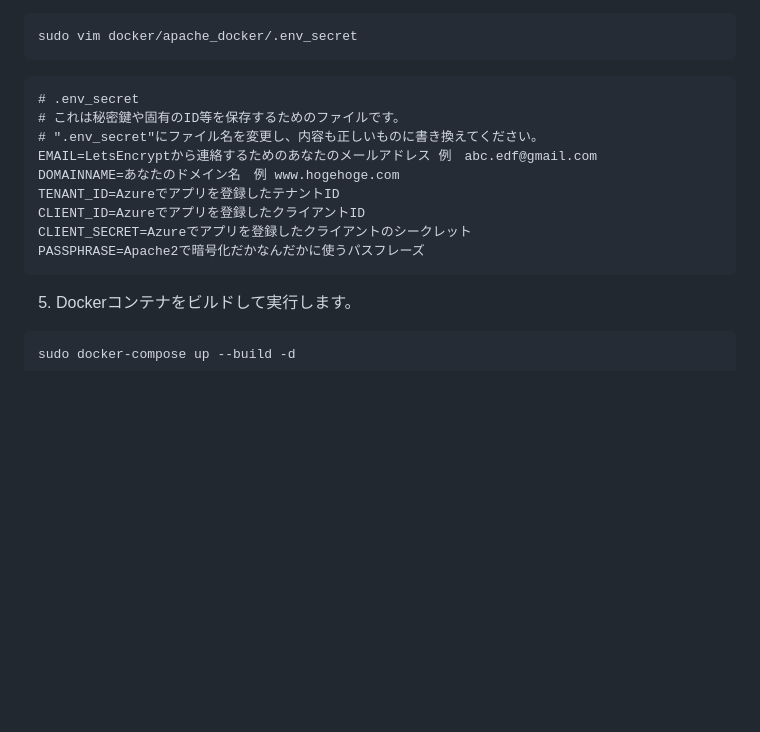
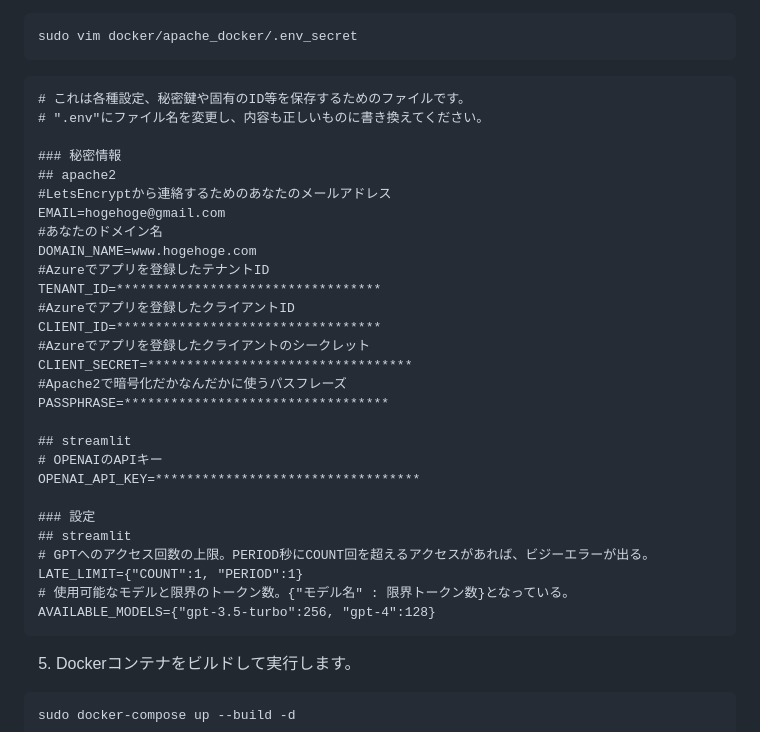
Before and after one commit to TomCat2357/AzureChatMachine2, a Markdown page: README.md, the part around the change. Drawn GitHub-style; blank space fills up the shorter version.

````diff
--- a/README.md
+++ b/README.md
@@ -64,15 +64,34 @@ sudo vim docker/apache_docker/.env_secret
 ```
 
 ```.env_secretの中身
-# .env_secret
-# これは秘密鍵や固有のID等を保存するためのファイルです。
-# ".env_secret"にファイル名を変更し、内容も正しいものに書き換えてください。
-EMAIL=LetsEncryptから連絡するためのあなたのメールアドレス 例　abc.edf@gmail.com
-DOMAINNAME=あなたのドメイン名　例 www.hogehoge.com
-TENANT_ID=Azureでアプリを登録したテナントID
-CLIENT_ID=Azureでアプリを登録したクライアントID
-CLIENT_SECRET=Azureでアプリを登録したクライアントのシークレット
-PASSPHRASE=Apache2で暗号化だかなんだかに使うパスフレーズ
+# これは各種設定、秘密鍵や固有のID等を保存するためのファイルです。
+# ".env"にファイル名を変更し、内容も正しいものに書き換えてください。
+
+### 秘密情報
+## apache2
+#LetsEncryptから連絡するためのあなたのメールアドレス
+EMAIL=hogehoge@gmail.com
+#あなたのドメイン名
+DOMAIN_NAME=www.hogehoge.com
+#Azureでアプリを登録したテナントID
+TENANT_ID=**********************************
+#Azureでアプリを登録したクライアントID
+CLIENT_ID=**********************************
+#Azureでアプリを登録したクライアントのシークレット
+CLIENT_SECRET=**********************************
+#Apache2で暗号化だかなんだかに使うパスフレーズ
+PASSPHRASE=**********************************
+
+## streamlit
+# OPENAIのAPIキー
+OPENAI_API_KEY=**********************************
+
+### 設定
+## streamlit
+# GPTへのアクセス回数の上限。PERIOD秒にCOUNT回を超えるアクセスがあれば、ビジーエラーが出る。
+LATE_LIMIT={"COUNT":1, "PERIOD":1}
+# 使用可能なモデルと限界のトークン数。{"モデル名" : 限界トークン数}となっている。
+AVAILABLE_MODELS={"gpt-3.5-turbo":256, "gpt-4":128}
 ```
 
 5. Dockerコンテナをビルドして実行します。
````
